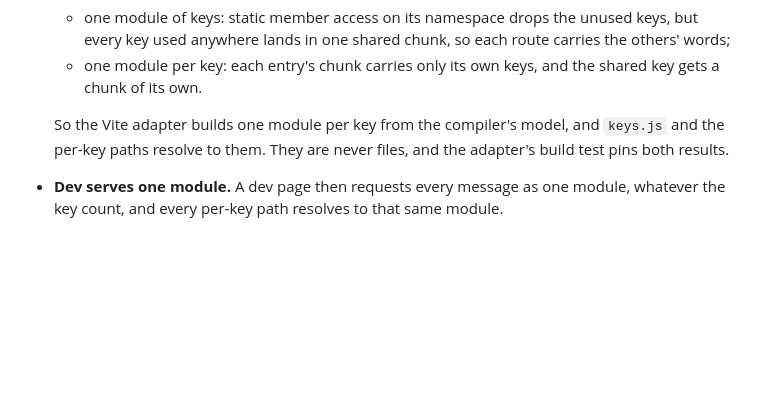
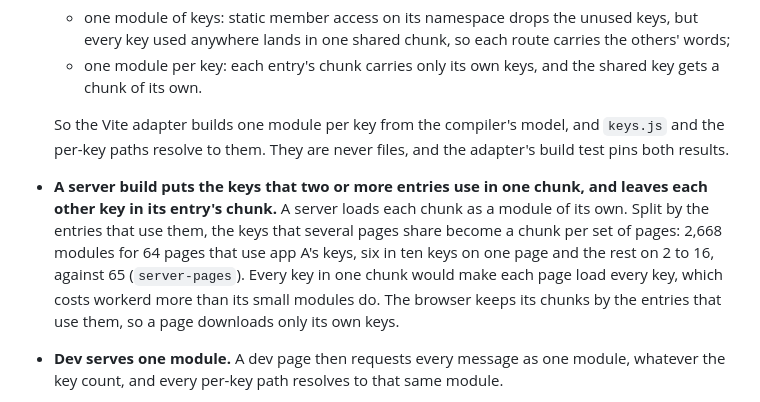
Before and after one commit to xyrolle/grai, a Markdown page: docs/design.md, the part around the change. Drawn GitHub-style; blank space fills up the shorter version.

```diff
--- a/docs/design.md
+++ b/docs/design.md
@@ -74,6 +74,7 @@ The first five are the entries, which apps import by name. Every other file is n
   - one module per key: each entry's chunk carries only its own keys, and the shared key gets a chunk of its own.
 
   So the Vite adapter builds one module per key from the compiler's model, and `keys.js` and the per-key paths resolve to them. They are never files, and the adapter's build test pins both results.
+- **A server build puts the keys that two or more entries use in one chunk, and leaves each other key in its entry's chunk.** A server loads each chunk as a module of its own. Split by the entries that use them, the keys that several pages share become a chunk per set of pages: 2,668 modules for 64 pages that use app A's keys, six in ten keys on one page and the rest on 2 to 16, against 65 (`server-pages`). Every key in one chunk would make each page load every key, which costs workerd more than its small modules do. The browser keeps its chunks by the entries that use them, so a page downloads only its own keys.
 - **Dev serves one module.** A dev page then requests every message as one module, whatever the key count, and every per-key path resolves to that same module.
   - **That module has an id of its own, `\0grai:keys`, not keys.js's path.** Vite's module graph ties a module to the file of its id, and its watcher takes each write of keys.js, which every compile makes for Node and TypeScript, for a change of the module: it would mark the module and every importer changed, and the server's runner would evaluate the app again on its next render, where an edit's patch is all it needs.
   - **A test run is the exception.** In Vite's test mode, which Vitest runs, each key's path resolves to a module of that key alone, a re-export from keys.js. A test that mocks one key's path then mocks that key and no other, and an edit still reaches the key through keys.js.
```
Also changed, not shown: docs/runtime.md (+2 -0 lines).
